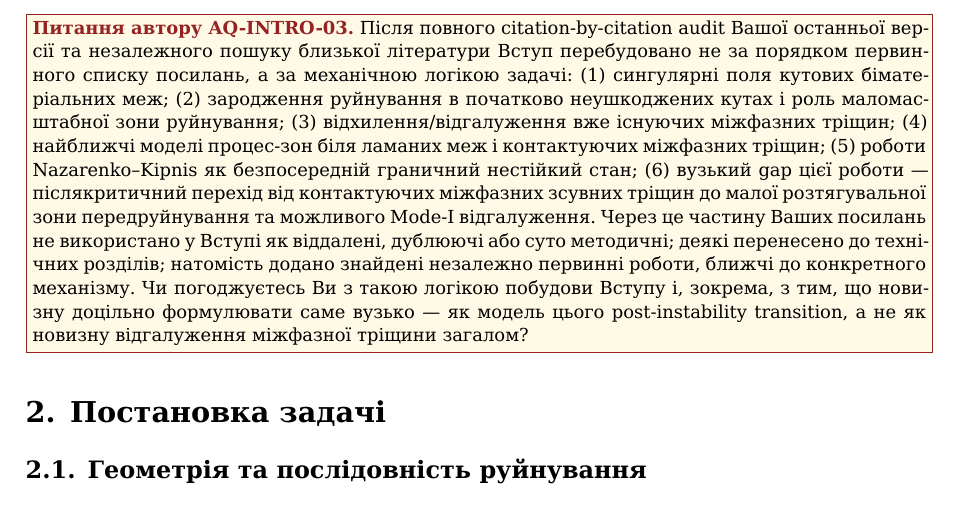
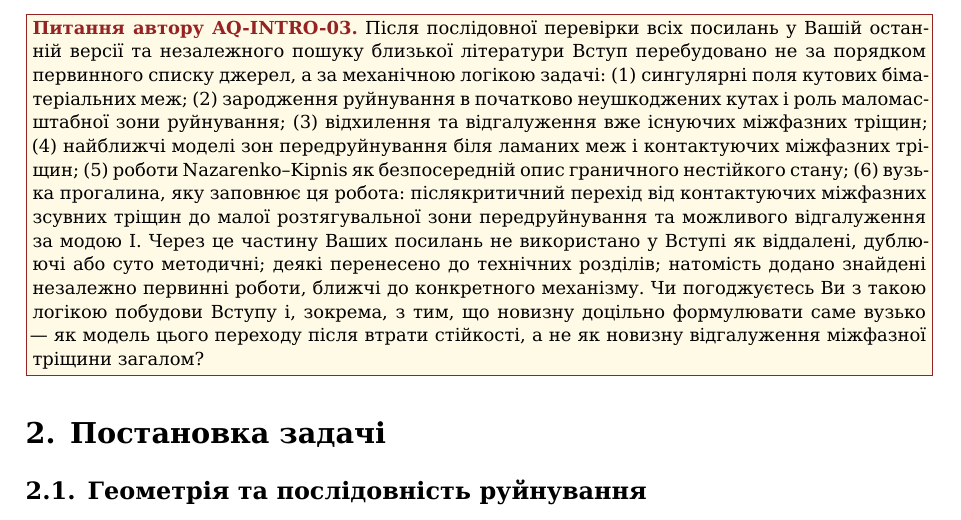
Before and after one commit to mfs9697/Dudyk, a LaTeX paper (manuscript/latex/main.tex, which reads manuscript/latex/notes/intro_logic_query.tex): part of page 4 of 21, cut at the place of the change. Compiled offline with XeLaTeX; a missing font is replaced by an installed copy or a similar font.

Commit message:
Polish Introduction author query

```diff
--- a/manuscript/latex/notes/intro_logic_query.tex
+++ b/manuscript/latex/notes/intro_logic_query.tex
@@ -1 +1,19 @@
-\AuthorQuery{AQ-INTRO-03}{Після повного citation-by-citation audit Вашої останньої версії та незалежного пошуку близької літератури Вступ перебудовано не за порядком первинного списку посилань, а за механічною логікою задачі: (1) сингулярні поля кутових біматеріальних меж; (2) зародження руйнування в початково неушкоджених кутах і роль маломасштабної зони руйнування; (3) відхилення/відгалуження вже існуючих міжфазних тріщин; (4) найближчі моделі процес-зон біля ламаних меж і контактуючих міжфазних тріщин; (5) роботи Nazarenko--Kipnis як безпосередній граничний нестійкий стан; (6) вузький gap цієї роботи --- післякритичний перехід від контактуючих міжфазних зсувних тріщин до малої розтягувальної зони передруйнування та можливого Mode-I відгалуження. Через це частину Ваших посилань не використано у Вступі як віддалені, дублюючі або суто методичні; деякі перенесено до технічних розділів; натомість додано знайдені незалежно первинні роботи, ближчі до конкретного механізму. Чи погоджуєтесь Ви з такою логікою побудови Вступу і, зокрема, з тим, що новизну доцільно формулювати саме вузько --- як модель цього post-instability transition, а не як новизну відгалуження міжфазної тріщини загалом?}
+\AuthorQuery{AQ-INTRO-03}{Після послідовної перевірки всіх посилань у Вашій
+останній версії та незалежного пошуку близької літератури Вступ
+перебудовано не за порядком первинного списку джерел, а за механічною
+логікою задачі: (1) сингулярні поля кутових біматеріальних меж; (2)
+зародження руйнування в початково неушкоджених кутах і роль
+маломасштабної зони руйнування; (3) відхилення та відгалуження вже
+існуючих міжфазних тріщин; (4) найближчі моделі зон передруйнування біля
+ламаних меж і контактуючих міжфазних тріщин; (5) роботи
+Nazarenko--Kipnis як безпосередній опис граничного нестійкого стану; (6)
+вузька прогалина, яку заповнює ця робота: післякритичний перехід від
+контактуючих міжфазних зсувних тріщин до малої розтягувальної зони
+передруйнування та можливого відгалуження за модою~I. Через це частину
+Ваших посилань не використано у Вступі як віддалені, дублюючі або суто
+методичні; деякі перенесено до технічних розділів; натомість додано
+знайдені незалежно первинні роботи, ближчі до конкретного механізму. Чи
+погоджуєтесь Ви з такою логікою побудови Вступу і, зокрема, з тим, що
+новизну доцільно формулювати саме вузько --- як модель цього переходу
+після втрати стійкості, а не як новизну відгалуження міжфазної тріщини
+загалом?}
```
